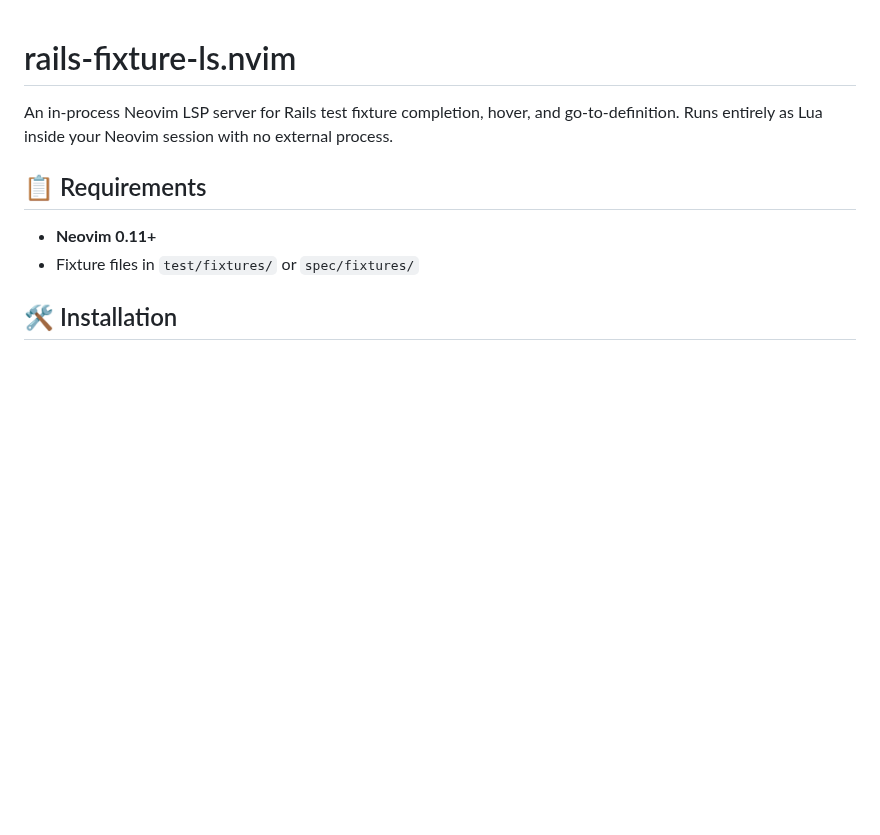
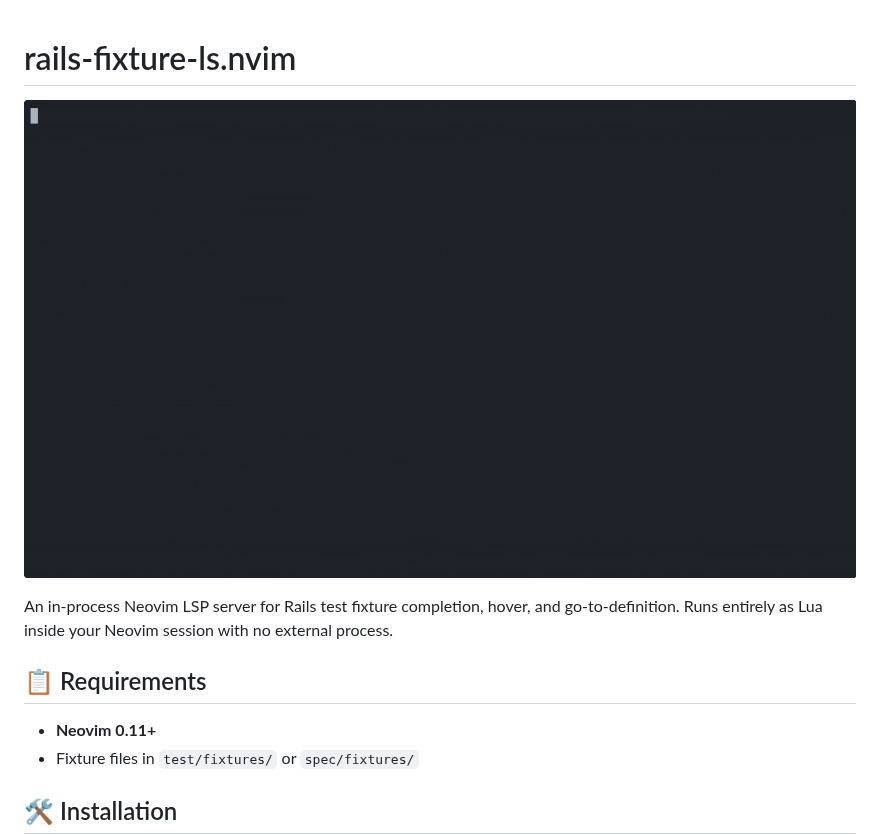
Before and after one commit to wassimk/rails-fixture-ls.nvim, a Markdown page: README.md, the part around the change. Rendered like a GitHub page; pictures changed too: demo.gif (added); blank space fills up the shorter version.

Commit message:
docs: add demo GIF to README
Co-Authored-By: Claude Opus 4.6 <noreply@anthropic.com>

```diff
--- a/README.md
+++ b/README.md
@@ -1,4 +1,6 @@
 # rails-fixture-ls.nvim
+
+![demo](demo.gif)
 
 An in-process Neovim LSP server for Rails test fixture completion, hover, and
 go-to-definition. Runs entirely as Lua inside your Neovim session with no
```
Also changed, not shown: 1 other file.
